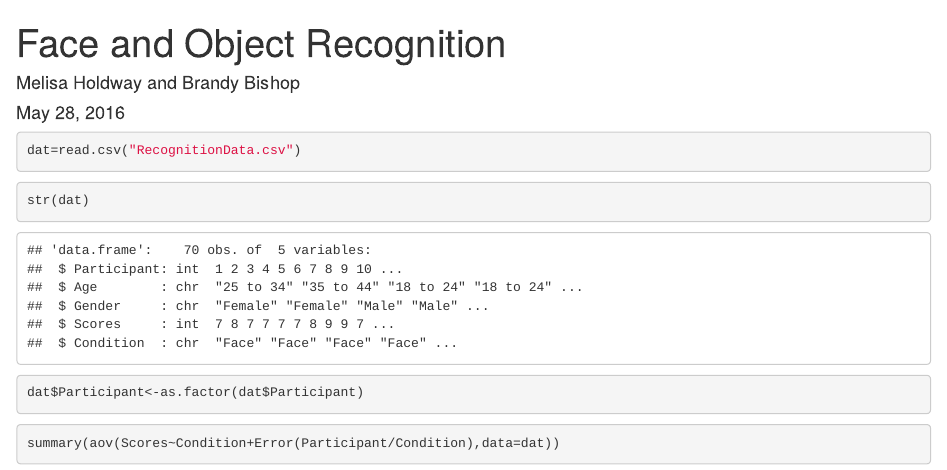
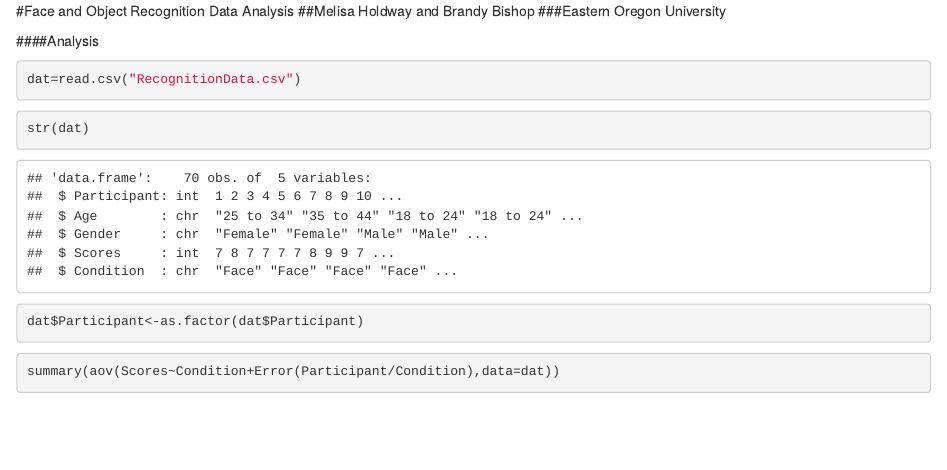
Before and after one commit to mholdway/FaceObjectRecognition-Portfolio, an R Markdown document (Data Directory/analysis.Rmd): the page in a window 1100 px wide, from its top. Rendered offline with R 4.5, knitr and Pandoc, with nearby package versions.

Commit message:
Updated Recognition Files

````diff
--- a/Data Directory/analysis.Rmd
+++ b/Data Directory/analysis.Rmd
@@ -1,9 +1,8 @@
----
-title: "Face and Object Recognition"
-author: "Melisa Holdway and Brandy Bishop"
-date: "May 28, 2016"
-output: word_document
----
+#Face and Object Recognition Data Analysis
+##Melisa Holdway and Brandy Bishop
+###Eastern Oregon University
+
+####Analysis
 
 ```{r}
 dat=read.csv("RecognitionData.csv")
````
Also changed, not shown: Data Directory/codebook.md (+0 -3 lines), Data Directory/analysis.Rmd (4 more changed lines).
